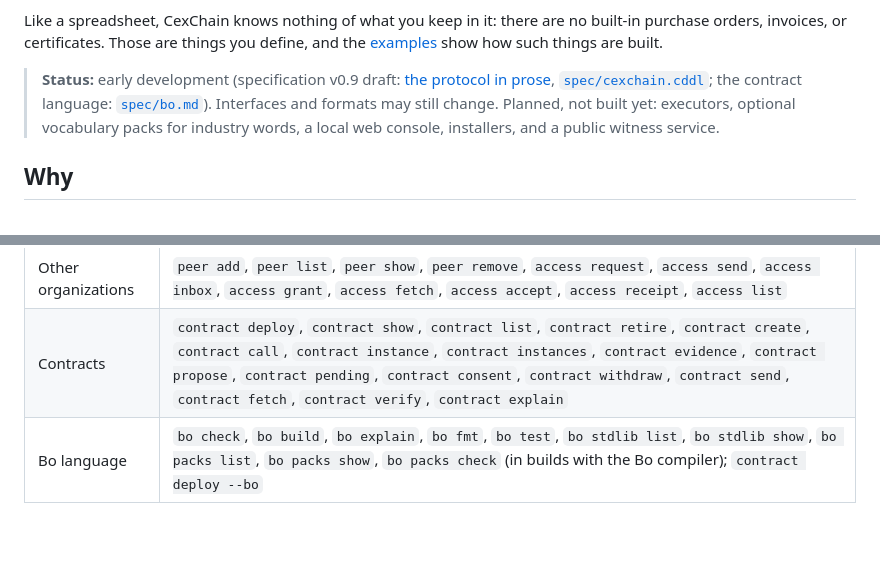
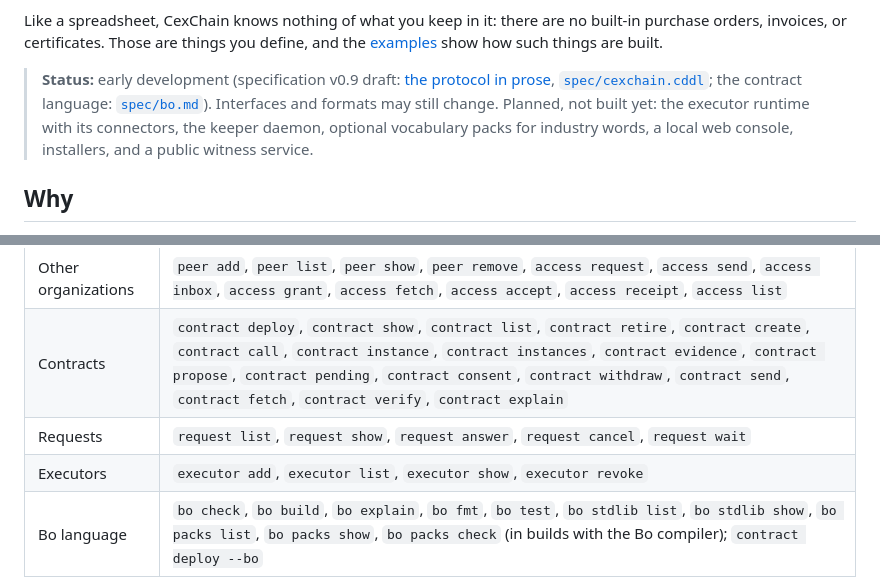
Before and after one commit to Cirraya-LLC/CexChain, a Markdown page: README.md, 2 parts joined by grey strips. Drawn GitHub-style; blank space fills up the shorter version.

```diff
--- a/README.md
+++ b/README.md
@@ -13,7 +13,7 @@ Like a spreadsheet, CexChain knows nothing of what you keep in it: there are no
 purchase orders, invoices, or certificates. Those are things you define, and the
 [examples](examples/) show how such things are built.
 
-> **Status:** early development (specification v0.9 draft: [the protocol in prose](spec/README.md), [`spec/cexchain.cddl`](spec/cexchain.cddl); the contract language: [`spec/bo.md`](spec/bo.md)). Interfaces and formats may still change. Planned, not built yet: executors, optional vocabulary packs for industry words, a local web console, installers, and a public witness service.
+> **Status:** early development (specification v0.9 draft: [the protocol in prose](spec/README.md), [`spec/cexchain.cddl`](spec/cexchain.cddl); the contract language: [`spec/bo.md`](spec/bo.md)). Interfaces and formats may still change. Planned, not built yet: the executor runtime with its connectors, the keeper daemon, optional vocabulary packs for industry words, a local web console, installers, and a public witness service.
 
 ## Why
 
@@ -205,6 +206,8 @@ The `cexchain` tool controls every part of a ledger:
 | Backups | `backup create`, `backup verify`, `backup restore` |
 | Other organizations | `peer add`, `peer list`, `peer show`, `peer remove`, `access request`, `access send`, `access inbox`, `access grant`, `access fetch`, `access accept`, `access receipt`, `access list` |
 | Contracts | `contract deploy`, `contract show`, `contract list`, `contract retire`, `contract create`, `contract call`, `contract instance`, `contract instances`, `contract evidence`, `contract propose`, `contract pending`, `contract consent`, `contract withdraw`, `contract send`, `contract fetch`, `contract verify`, `contract explain` |
+| Requests | `request list`, `request show`, `request answer`, `request cancel`, `request wait` |
+| Executors | `executor add`, `executor list`, `executor show`, `executor revoke` |
 | Bo language | `bo check`, `bo build`, `bo explain`, `bo fmt`, `bo test`, `bo stdlib list`, `bo stdlib show`, `bo packs list`, `bo packs show`, `bo packs check` (in builds with the Bo compiler); `contract deploy --bo` |
 
 - Every command takes `--help`, and `--json` for scripting.
```
Also changed, not shown: other parts of README.md (+33 -5 lines).
